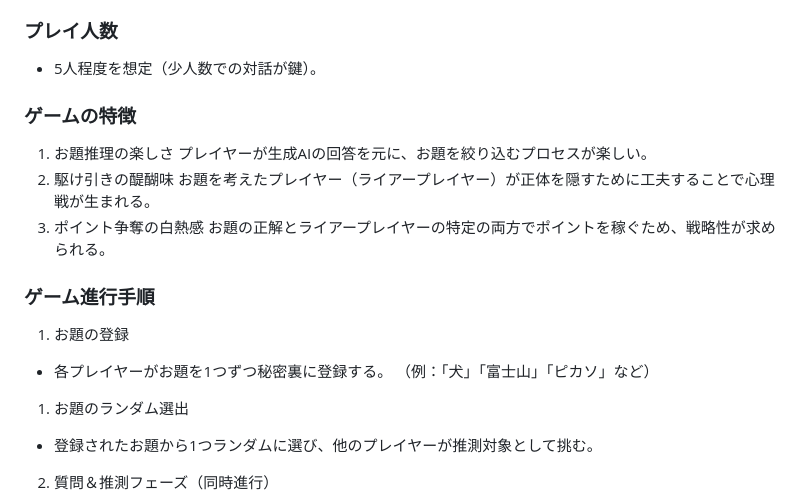
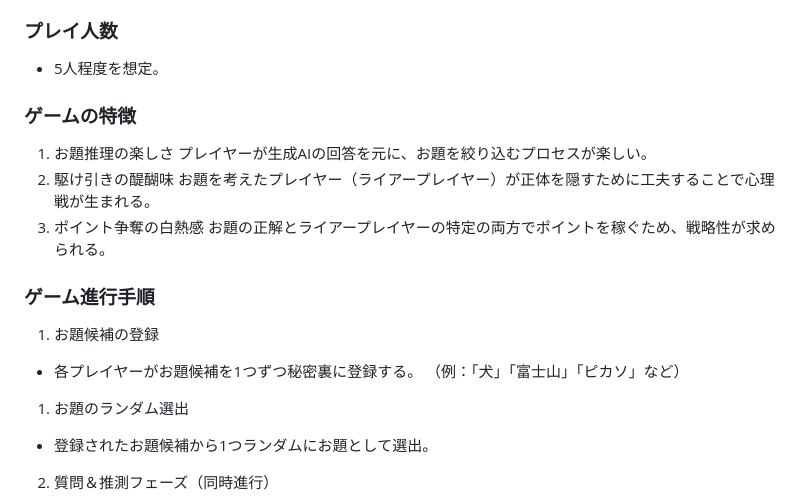
Before and after one commit to Freeesia/korenan, a Markdown page: specification.md, the part around the change. Drawn GitHub-style.

Commit message:
ゲーム進行手順の説明を明確化し、お題登録の表現を統一しました。また、プレイ人数の説明を簡略化しました。

```diff
--- a/specification.md
+++ b/specification.md
@@ -10,7 +10,7 @@
   プレイヤー自身が質問を重ねてお題を絞り込むプロセスを楽しむ。
 
 ### プレイ人数
-* 5人程度を想定（少人数での対話が鍵）。
+* 5人程度を想定。
 
 ### ゲームの特徴
 1. お題推理の楽しさ
@@ -22,12 +22,12 @@
 
 ### ゲーム進行手順
 
-1. お題の登録
-  * 各プレイヤーがお題を1つずつ秘密裏に登録する。
+1. お題候補の登録
+  * 各プレイヤーがお題候補を1つずつ秘密裏に登録する。
   （例：「犬」「富士山」「ピカソ」など）
 
 1. お題のランダム選出
-  * 登録されたお題から1つランダムに選び、他のプレイヤーが推測対象として挑む。
+  * 登録されたお題候補から1つランダムにお題として選出。
 
 2. 質問＆推測フェーズ（同時進行）
   * プレイヤーは順番に生成AIに質問を投げかけ、回答を得る。
```
